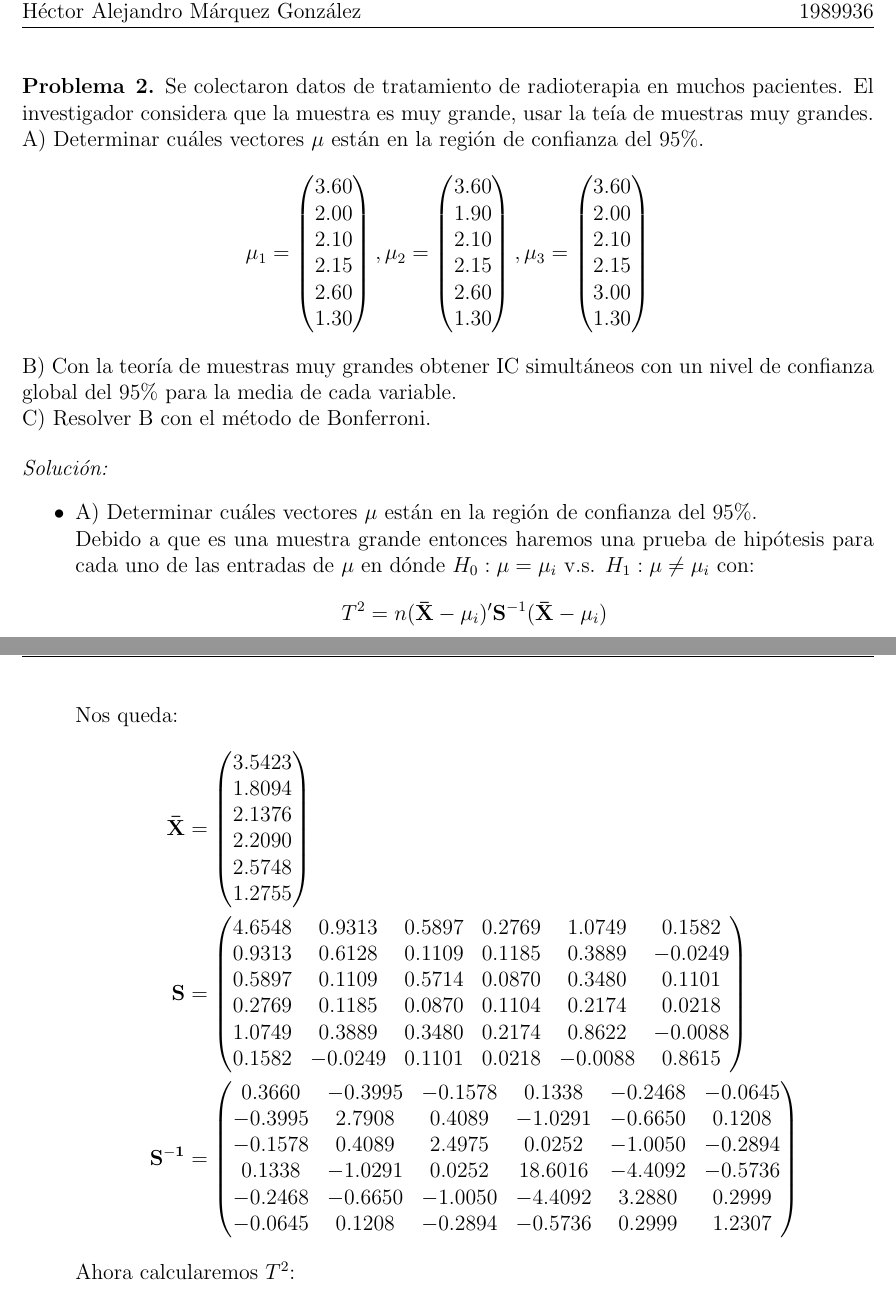
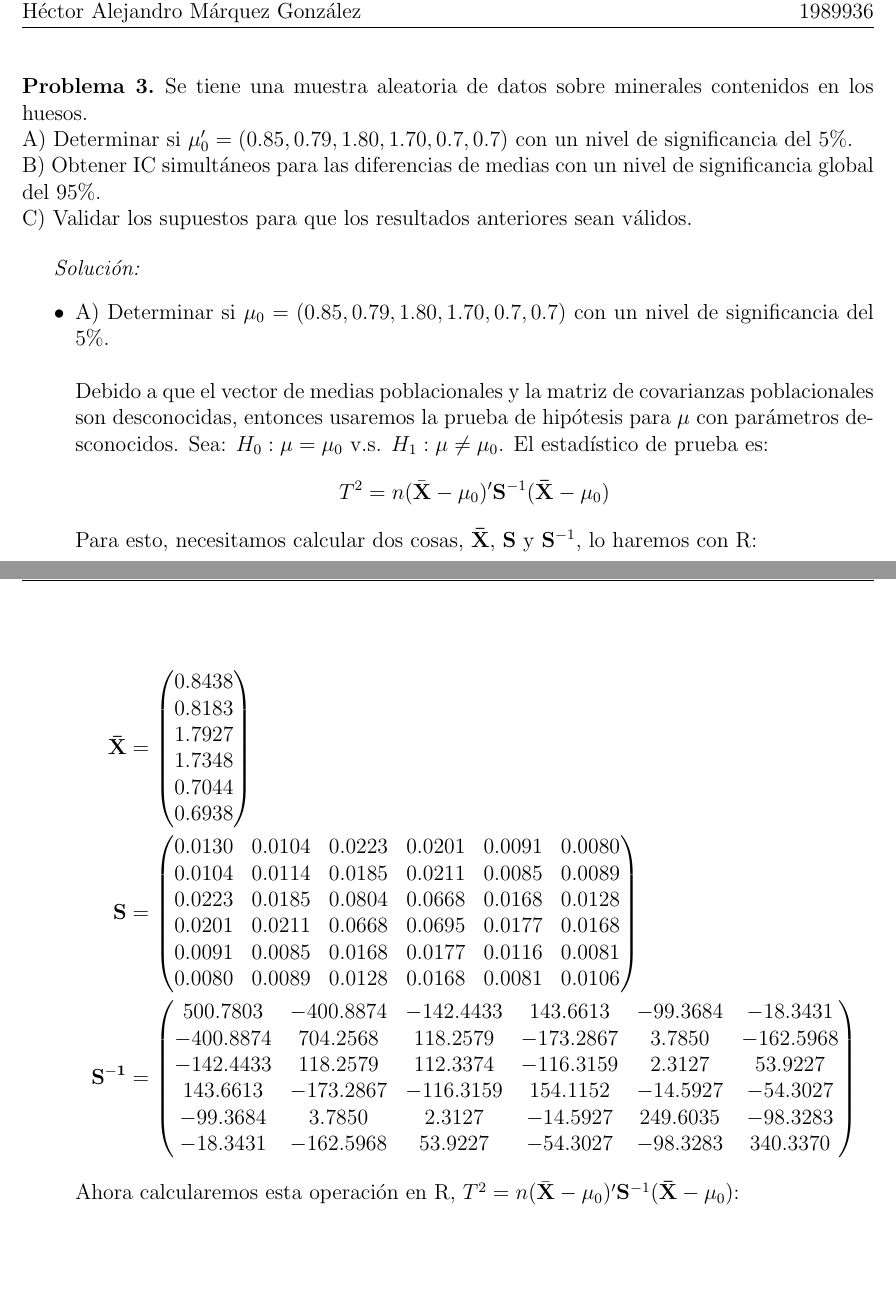
Before and after one commit to Hamgalex/MetodosEstadisticosMultivariados, a LaTeX document (T4/T4.tex, which reads T4/E3.tex): two parts of pages 1 and 3 of 9 before the commit and two parts of pages 1 and 3 of 10 after it, joined at a grey line, cut so that both start at the same text, the shorter picture padded with empty space. Compiled offline with pdfLaTeX.

Commit message:
Finished t4.3

```diff
--- /dev/null
+++ b/T4/E3.tex
@@ -0,0 +1,41 @@
+\begin{problem}{3}
+Se tiene una muestra aleatoria de datos sobre minerales contenidos en los huesos. \\
+A) Determinar si $\mu_0'=(0.85,0.79,1.80,1.70,0.7,0.7)$ con un nivel de significancia del 5\%.\\
+B) Obtener IC simultáneos para las diferencias de medias con un nivel de significancia global del 95\%.\\
+C) Validar los supuestos para que los resultados anteriores sean válidos.
+\end{problem}
+
+\begin{sol}
+\begin{itemize}
+\item A) Determinar si $\mu_0=(0.85,0.79,1.80,1.70,0.7,0.7)$ con un nivel de significancia del 5\%.\\\\
+Debido a que el vector de medias poblacionales y la matriz de covarianzas poblacionales son desconocidas, entonces usaremos la prueba de hipótesis para $\mu$ con parámetros desconocidos. Sea:
+$H_0:\mu = \mu_0 $ v.s. $H_1:\mu \neq \mu_0$.
+El estadístico de prueba es:
+\begin{align*}
+T^2=n(\bar{\mathbf{X}} - \mu_0)'\mathbf{S}^{-1}(\mathbf{\bar{X}}-\mu_0)
+\end{align*}
+Para esto, necesitamos calcular dos cosas, $\mathbf{\bar{X}}$, $\mathbf{S}$ y $\mathbf{S}^{-1}$, lo haremos con R:\\\\
+\includegraphics[width=1\textwidth]{img/13.png}\\\\
+\begin{align*}
+    \mathbf{\bar{X}}&= \begin{pmatrix} 0.8438 \\ 0.8183 \\ 1.7927 \\ 1.7348 \\ 0.7044 \\ 0.6938 \end{pmatrix} \\
+    \mathbf{S} &= \begin{pmatrix}
+        0.0130 & 0.0104 & 0.0223 & 0.0201 & 0.0091 & 0.0080 \\
+        0.0104 & 0.0114 & 0.0185 & 0.0211 & 0.0085 & 0.0089 \\
+        0.0223 & 0.0185 & 0.0804 & 0.0668 & 0.0168 & 0.0128 \\
+        0.0201 & 0.0211 & 0.0668 & 0.0695 & 0.0177 & 0.0168 \\
+        0.0091 & 0.0085 & 0.0168 & 0.0177 & 0.0116 & 0.0081 \\
+        0.0080 & 0.0089 & 0.0128 & 0.0168 & 0.0081 & 0.0106
+    \end{pmatrix} \\
+    \mathbf{S^{-1}} &= \begin{pmatrix}
+        500.7803 & -400.8874 & -142.4433 & 143.6613 & -99.3684 & -18.3431 \\
+        -400.8874 & 704.2568 & 118.2579 & -173.2867 & 3.7850 & -162.5968 \\
+        -142.4433 & 118.2579 & 112.3374 & -116.3159 & 2.3127 & 53.9227 \\
+        143.6613 & -173.2867 & -116.3159 & 154.1152 & -14.5927 & -54.3027 \\
+        -99.3684 & 3.7850 & 2.3127 & -14.5927 & 249.6035 & -98.3283 \\
+        -18.3431 & -162.5968 & 53.9227 & -54.3027 & -98.3283 & 340.3370
+    \end{pmatrix}
+\end{align*}
+Ahora calcularemos esta operación en R, $T^2=n(\bar{\mathbf{X}} - \mu_0)'\mathbf{S}^{-1}(\mathbf{\bar{X}}-\mu_0)$: \\\\
+\includegraphics[width=1\textwidth]{img/14.png}\\\\
+Por tanto $T^2 = 15.4904$. Nuestra regla de desición será que se rechaza $H_0$ con nivel de significancia $\alpha$ si:
+\begin{align*}
--- a/T4/T4.tex
+++ b/T4/T4.tex
@@ -32,57 +32,3 @@
 \begin{document}
 %%%%%%%%%%%%%%%%%%%%%%%%%%%%%%%%%%%%%%
 %\include{E1} \pagebreak
-\begin{problem}{2}
-Se colectaron datos de tratamiento de radioterapia en muchos pacientes. El investigador considera que la muestra es muy grande, usar la teía de muestras muy grandes.\\
- A) Determinar cuáles vectores $\mathbf{\mu}$ están en la región de confianza del 95\%.
-\begin{align*}
-\mu_1 = \begin{pmatrix} 3.60 \\ 2.00 \\ 2.10 \\ 2.15 \\ 2.60 \\ 1.30 \end{pmatrix},
-\mu_2 = \begin{pmatrix} 3.60 \\ 1.90 \\ 2.10 \\ 2.15 \\ 2.60 \\ 1.30 \end{pmatrix},
-\mu_3 = \begin{pmatrix} 3.60 \\ 2.00 \\ 2.10 \\ 2.15 \\ 3.00 \\ 1.30 \end{pmatrix}
-\end{align*}
-B) Con la teoría de muestras muy grandes obtener IC simultáneos con un nivel de confianza global del 95\% para la media de cada variable.\\
-C) Resolver B con el método de Bonferroni.
-\end{problem}
-\begin{sol}
-\begin{itemize}
-\item A) Determinar cuáles vectores $\mathbf{\mu}$ están en la región de confianza del 95\%. \\
-Debido a que es una muestra grande entonces haremos una prueba de hipótesis para cada uno de las entradas de $\mu$ en dónde $H_0 : \mu = \mu_i$ v.s. $H_1:\mu \neq \mu_i$ con:
-\begin{align*}
-T^2 = n (\mathbf{\bar{X}} - \mu_i)' \mathbf{S}^{-1} (\mathbf{\bar{X}} - \mu_i)
-\end{align*}
-teniendo una distribución aproximada $\chi_p^2$ entonces se rechaza $H_0$ con nivel de significancia $\alpha$ si $T^2 > \chi_{(\alpha,p)}^2$. Haremos los cálculos en R:\\\\
-\includegraphics[width=1\textwidth]{img/8.png}\\\\
-Nos queda:
-\begin{align*}
-\mathbf{\bar{X}} &=
-\begin{pmatrix}
-  3.5423 \\
-  1.8094 \\
-  2.1376 \\
-  2.2090 \\
-  2.5748 \\
-  1.2755
-\end{pmatrix} \\
-\mathbf{S} &=
-\begin{pmatrix}
-  4.6548 &  0.9313 &  0.5897 &  0.2769 &  1.0749 &  0.1582 \\
-  0.9313 &  0.6128 &  0.1109 &  0.1185 &  0.3889 & -0.0249 \\
-  0.5897 &  0.1109 &  0.5714 &  0.0870 &  0.3480 &  0.1101 \\
-  0.2769 &  0.1185 &  0.0870 &  0.1104 &  0.2174 &  0.0218 \\
-  1.0749 &  0.3889 &  0.3480 &  0.2174 &  0.8622 & -0.0088 \\
-  0.1582 & -0.0249 &  0.1101 &  0.0218 & -0.0088 &  0.8615
-\end{pmatrix} \\
-\mathbf{S^{-1}} &=
-\begin{pmatrix}
-  0.3660 & -0.3995 & -0.1578 &  0.1338 & -0.2468 & -0.0645 \\
- -0.3995 &  2.7908 &  0.4089 & -1.0291 & -0.6650 &  0.1208 \\
- -0.1578 &  0.4089 &  2.4975 &  0.0252 & -1.0050 & -0.2894 \\
-  0.1338 & -1.0291 &  0.0252 & 18.6016 & -4.4092 & -0.5736 \\
- -0.2468 & -0.6650 & -1.0050 & -4.4092 &  3.2880 &  0.2999 \\
- -0.0645 &  0.1208 & -0.2894 & -0.5736 &  0.2999 &  1.2307
-\end{pmatrix}
-\end{align*}
-Ahora calcularemos $T^2$:\\\\
-\includegraphics[width=1\textwidth]{img/9.png}\\\\
-Por tanto:
-\begin{align*}
```
Also changed, not shown: T4/E2.tex (added, +100 -0 lines), T4/E3.tex (42 more changed lines), T4/T4.tex (47 more changed lines), 6 other files.
